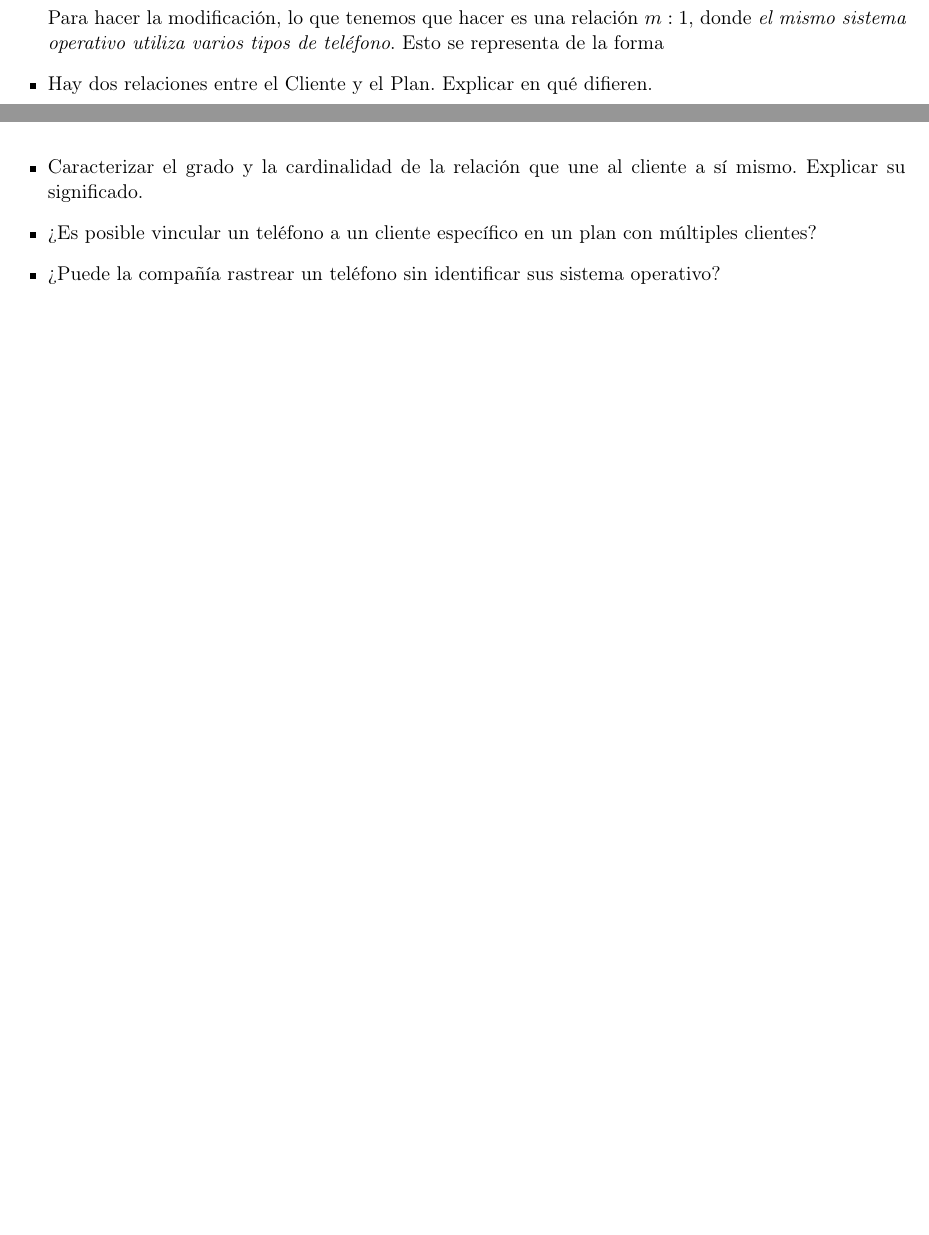
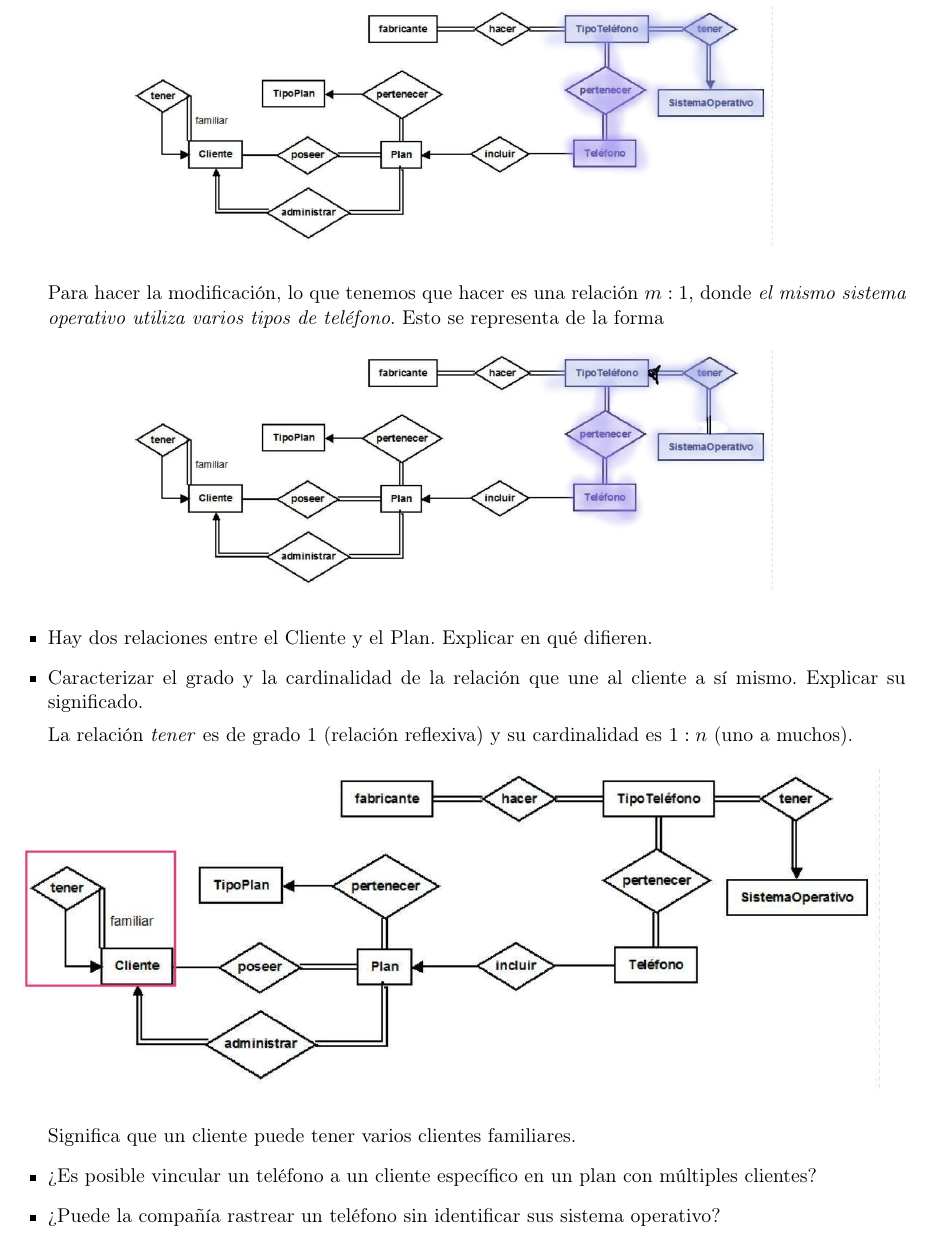
Before and after one commit to wabi-sabi-caracal/Tarea02-BD, a LaTeX problem sheet (tarea2.tex): two parts of pages 6 and 7 of 7 before the commit and part of page 7 of 7 after it, the two joined at a grey line, cut so that both start at the same text, the shorter picture padded with empty space. Compiled offline with pdfLaTeX.

Commit message:
Ejercicio 3.11 terminado

```diff
--- a/tarea2.tex
+++ b/tarea2.tex
@@ -339,7 +339,7 @@ comportamiento.
     donde \textit{el mismo sistema operativo utiliza varios tipos de teléfono}.
     Esto se representa de la forma
 
-    \begin{figure}[h]
+    \begin{figure}[H]
         \centering
         \includegraphics[scale=0.4]{./imagenes/modelo9i.jpg}
     \end{figure}
@@ -352,6 +352,15 @@ comportamiento.
     \item Caracterizar el grado y la cardinalidad de la relación que une al
     cliente a sí mismo. Explicar su significado.
 
+    La relación \textit{tener} es de grado 1 (relación reflexiva) y su
+    cardinalidad es $1:n$ (uno a muchos).
+
+    \begin{figure}[H]
+        \centering
+        \includegraphics[scale=0.4]{./imagenes/modelo11.jpg}
+    \end{figure}
+
+    Significa que un cliente puede tener varios clientes familiares.
     % Ejercicio 12.
     \item ¿Es posible vincular un teléfono a un cliente específico en un plan
     con múltiples clientes?
```
Also changed, not shown: imagenes/modelo11.jpg (added), tarea2.pdf, tarea2.tex (2 more changed lines).
